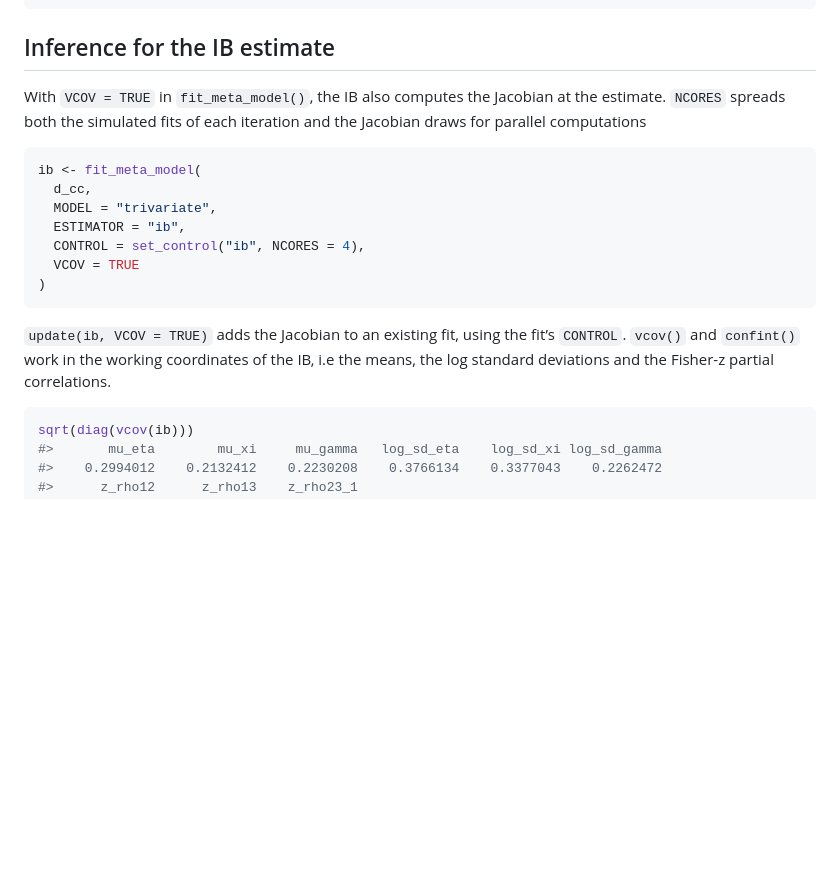
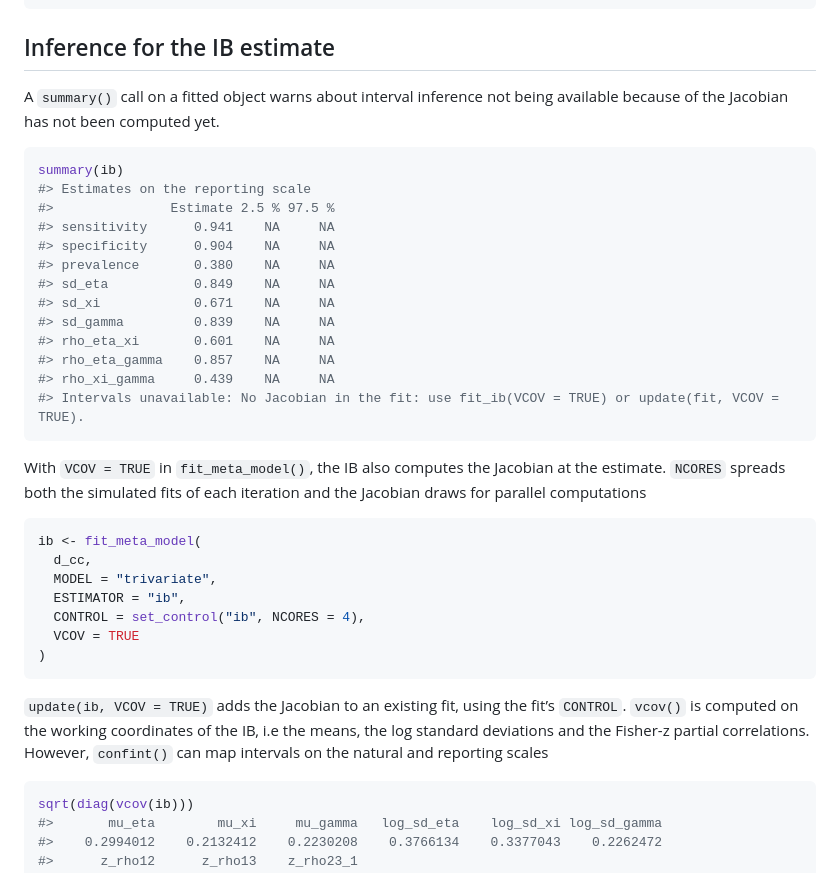
Before and after one commit to giuseppealfonzetti/accmeta, a Markdown page: README.md, the part around one of its changes. Drawn GitHub-style; blank space fills up the shorter version.

Commit message:
add coef/summary param scale. Fix docs and labels

````diff
--- a/README.md
+++ b/README.md
@@ -170,6 +170,25 @@ min(eigen(coef(tglmm)$SIGMA)$values)
 
 ## Inference for the IB estimate
 
+A `summary()` call on a fitted object warns about interval inference not
+being available because of the Jacobian has not been computed yet.
+
+``` r
+summary(ib)
+#> Estimates on the reporting scale
+#>               Estimate 2.5 % 97.5 %
+#> sensitivity      0.941    NA     NA
+#> specificity      0.904    NA     NA
+#> prevalence       0.380    NA     NA
+#> sd_eta           0.849    NA     NA
+#> sd_xi            0.671    NA     NA
+#> sd_gamma         0.839    NA     NA
+#> rho_eta_xi       0.601    NA     NA
+#> rho_eta_gamma    0.857    NA     NA
+#> rho_xi_gamma     0.439    NA     NA
+#> Intervals unavailable: No Jacobian in the fit: use fit_ib(VCOV = TRUE) or update(fit, VCOV = TRUE).
+```
+
 With `VCOV = TRUE` in `fit_meta_model()`, the IB also computes the
 Jacobian at the estimate. `NCORES` spreads both the simulated fits of
 each iteration and the Jacobian draws for parallel computations
@@ -185,9 +204,10 @@ ib <- fit_meta_model(
 ```
 
 `update(ib, VCOV = TRUE)` adds the Jacobian to an existing fit, using
-the fit’s `CONTROL`. `vcov()` and `confint()` work in the working
-coordinates of the IB, i.e the means, the log standard deviations and
-the Fisher-z partial correlations.
+the fit’s `CONTROL`. `vcov()` is computed on the working coordinates of
+the IB, i.e the means, the log standard deviations and the Fisher-z
+partial correlations. However, `confint()` can map intervals on the
+natural and reporting scales
 
 ``` r
 sqrt(diag(vcov(ib)))
````
Also changed, not shown: other parts of README.md (+3 -3 lines), man/figures/README-unnamed-chunk-6-1.png (added), man/figures/README-unnamed-chunk-6-2.png (added), 8 other files.
